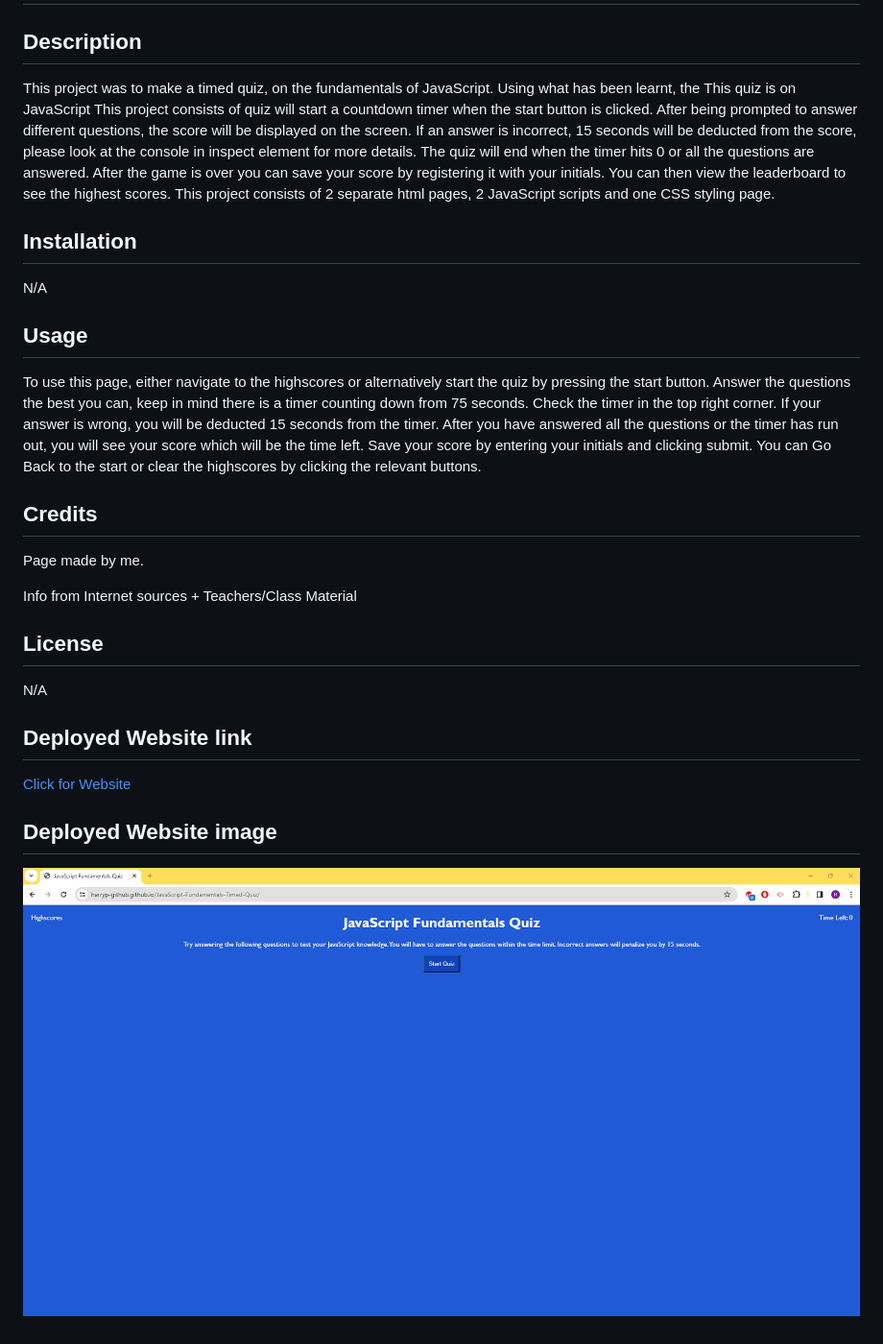
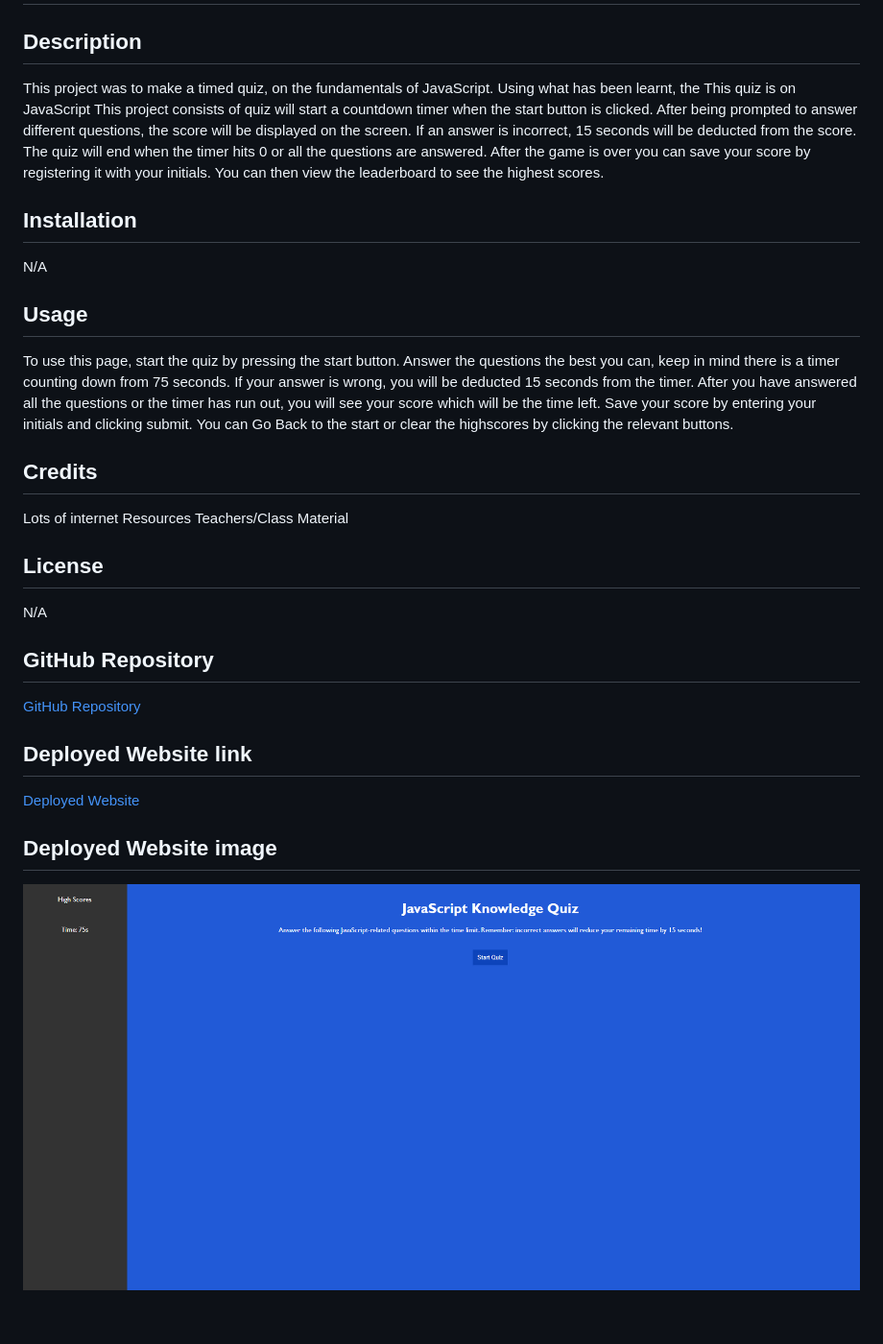
Before and after one commit to HarryP-GitHub/timed-quiz, a Markdown page: readme.md, the part around the change. Shown: that part at 96% size. Rendered like a GitHub page; pictures changed too: assets/images/deployedwebsite.png.

```diff
--- a/readme.md
+++ b/readme.md
@@ -2,7 +2,7 @@
 
 ## Description
 
-This project was to make a timed quiz, on the fundamentals of JavaScript. Using what has been learnt, the  This quiz is on JavaScript  This project consists of quiz will start a countdown timer when the start button is clicked. After being prompted to answer different questions, the score will be displayed on the screen. If an answer is incorrect, 15 seconds will be deducted from the score, please look at the console in inspect element for more details. The quiz will end when the timer hits 0 or all the questions are answered. After the game is over you can save your score by registering it with your initials. You can then view the leaderboard to see the highest scores. This project consists of 2 separate html pages, 2 JavaScript scripts and one CSS styling page.
+This project was to make a timed quiz, on the fundamentals of JavaScript. Using what has been learnt, the  This quiz is on JavaScript  This project consists of quiz will start a countdown timer when the start button is clicked. After being prompted to answer different questions, the score will be displayed on the screen. If an answer is incorrect, 15 seconds will be deducted from the score. The quiz will end when the timer hits 0 or all the questions are answered. After the game is over you can save your score by registering it with your initials. You can then view the leaderboard to see the highest scores.
 
 ## Installation
 
@@ -10,22 +10,25 @@ N/A
 
 ## Usage
 
-To use this page, either navigate to the highscores or alternatively start the quiz by pressing the start button. Answer the questions the best you can, keep in mind there is a timer counting down from 75 seconds. Check the timer in the top right corner. If your answer is wrong, you will be deducted 15 seconds from the timer. After you have answered all the questions or the timer has run out, you will see your score which will be the time left. Save your score by entering your initials and clicking submit. You can Go Back to the start or clear the highscores by clicking the relevant buttons.
+To use this page, start the quiz by pressing the start button. Answer the questions the best you can, keep in mind there is a timer counting down from 75 seconds. If your answer is wrong, you will be deducted 15 seconds from the timer. After you have answered all the questions or the timer has run out, you will see your score which will be the time left. Save your score by entering your initials and clicking submit. You can Go Back to the start or clear the highscores by clicking the relevant buttons.
 
 
 ## Credits
 
-Page made by me.
-
-Info from Internet sources + Teachers/Class Material
+Lots of internet Resources
+Teachers/Class Material
 
 ## License
 
 N/A
 
+## GitHub Repository
+
+[GitHub Repository](https://github.com/HarryP-GitHub/JavaScript-Fundamentals-Timed-Quiz)
+
 ## Deployed Website link
 
-[Click for Website](https://harryp-github.github.io/JavaScript-Fundamentals-Timed-Quiz/)
+[Deployed Website](https://harryp-github.github.io/JavaScript-Fundamentals-Timed-Quiz/)
 
 ## Deployed Website image
 
```
Also changed, not shown: 5 other files.
